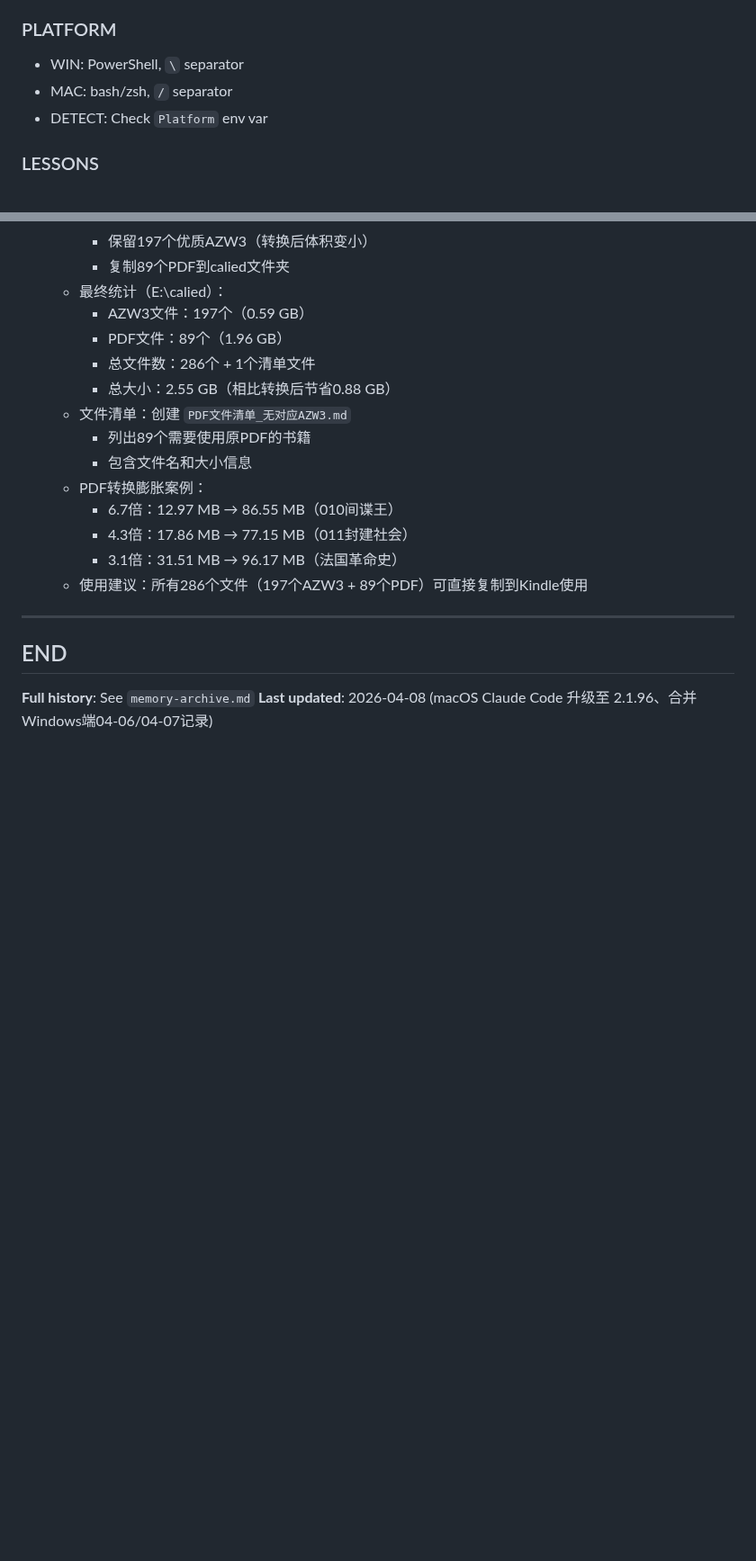
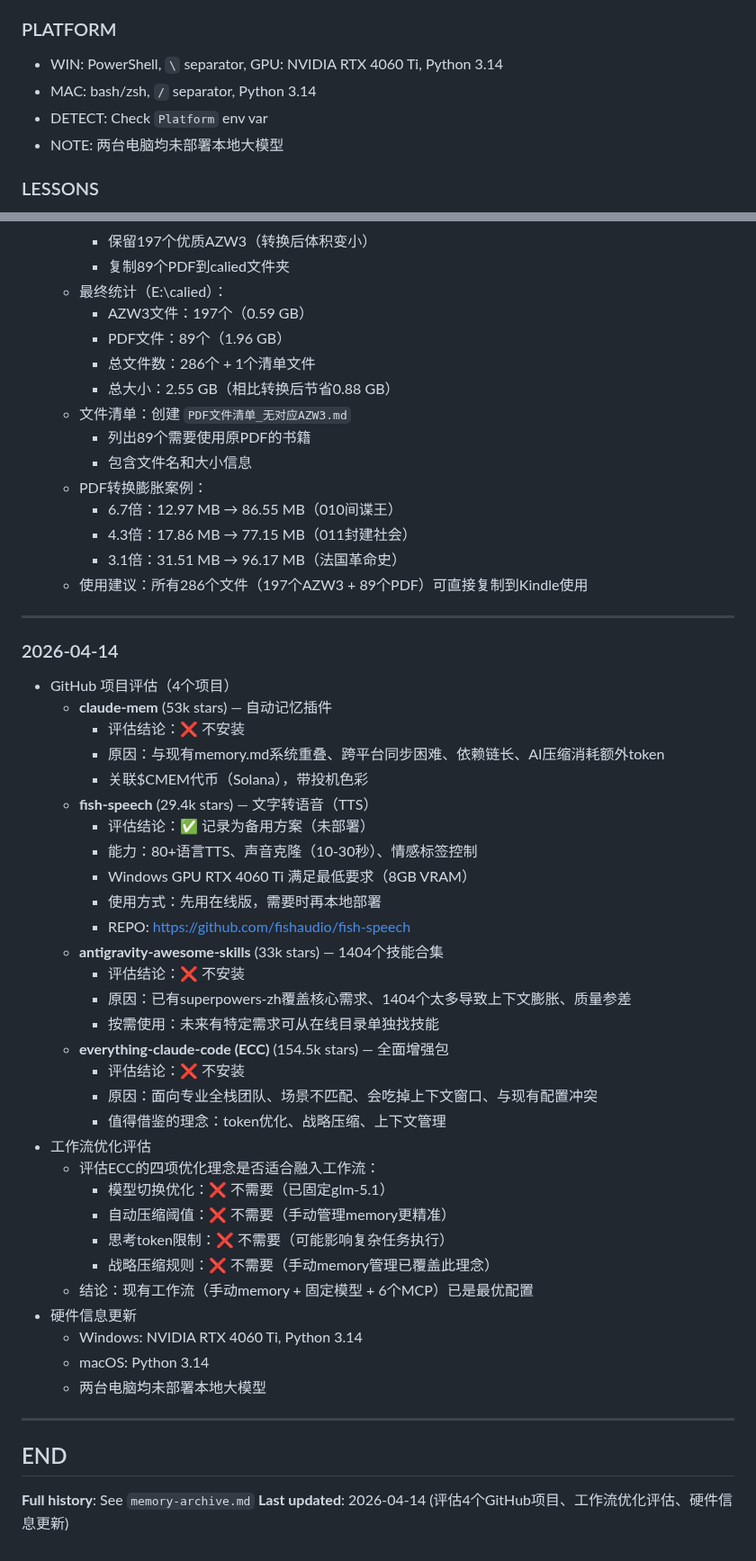
Before and after one commit to lartemac/VPT--, a Markdown page: memory.md, 2 parts joined by grey strips. Shown at 90% size. Drawn GitHub-style; blank space fills up the shorter version.

Commit message:
更新 memory：评估4个GitHub项目、工作流优化评估、硬件信息更新
- claude-mem：不安装（与memory.md重叠）
- fish-speech：记录为备用方案（语音合成）
- antigravity-awesome-skills：不安装（已有superpowers-zh）
- everything-claude-code：不安装（过于重型）
- 工作流优化评估：现有配置已是最优
- 硬件信息：Win RTX 4060 Ti, 双平台Python 3.14

Co-Authored-By: Claude Opus 4.6 <noreply@anthropic.com>

```diff
--- a/memory.md
+++ b/memory.md
@@ -21,9 +21,10 @@
 - PATH_MAC: ~/cc-github/
 
 ### PLATFORM
-- WIN: PowerShell, `\` separator
-- MAC: bash/zsh, `/` separator
+- WIN: PowerShell, `\` separator, GPU: NVIDIA RTX 4060 Ti, Python 3.14
+- MAC: bash/zsh, `/` separator, Python 3.14
 - DETECT: Check `Platform` env var
+- NOTE: 两台电脑均未部署本地大模型
 
 ### LESSONS
 - FILE: lessons.md
@@ -577,7 +593,41 @@ Task: Convert CSV to Excel
 
 ---
 
+### 2026-04-14
++ GitHub 项目评估（4个项目）
+  * **claude-mem** (53k stars) — 自动记忆插件
+    - 评估结论：❌ 不安装
+    - 原因：与现有memory.md系统重叠、跨平台同步困难、依赖链长、AI压缩消耗额外token
+    - 关联$CMEM代币（Solana），带投机色彩
+  * **fish-speech** (29.4k stars) — 文字转语音（TTS）
+    - 评估结论：✅ 记录为备用方案（未部署）
+    - 能力：80+语言TTS、声音克隆（10-30秒）、情感标签控制
+    - Windows GPU RTX 4060 Ti 满足最低要求（8GB VRAM）
+    - 使用方式：先用在线版，需要时再本地部署
+    - REPO: https://github.com/fishaudio/fish-speech
+  * **antigravity-awesome-skills** (33k stars) — 1404个技能合集
+    - 评估结论：❌ 不安装
+    - 原因：已有superpowers-zh覆盖核心需求、1404个太多导致上下文膨胀、质量参差
+    - 按需使用：未来有特定需求可从在线目录单独找技能
+  * **everything-claude-code (ECC)** (154.5k stars) — 全面增强包
+    - 评估结论：❌ 不安装
+    - 原因：面向专业全栈团队、场景不匹配、会吃掉上下文窗口、与现有配置冲突
+    - 值得借鉴的理念：token优化、战略压缩、上下文管理
++ 工作流优化评估
+  * 评估ECC的四项优化理念是否适合融入工作流：
+    - 模型切换优化：❌ 不需要（已固定glm-5.1）
+    - 自动压缩阈值：❌ 不需要（手动管理memory更精准）
+    - 思考token限制：❌ 不需要（可能影响复杂任务执行）
+    - 战略压缩规则：❌ 不需要（手动memory管理已覆盖此理念）
+  * 结论：现有工作流（手动memory + 固定模型 + 6个MCP）已是最优配置
++ 硬件信息更新
+  - Windows: NVIDIA RTX 4060 Ti, Python 3.14
+  - macOS: Python 3.14
+  - 两台电脑均未部署本地大模型
+
+---
+
 ## END
 
 **Full history**: See `memory-archive.md`
-**Last updated**: 2026-04-08 (macOS Claude Code 升级至 2.1.96、合并Windows端04-06/04-07记录)
+**Last updated**: 2026-04-14 (评估4个GitHub项目、工作流优化评估、硬件信息更新)
```
Also changed, not shown: other parts of memory.md (+16 -1 lines).
